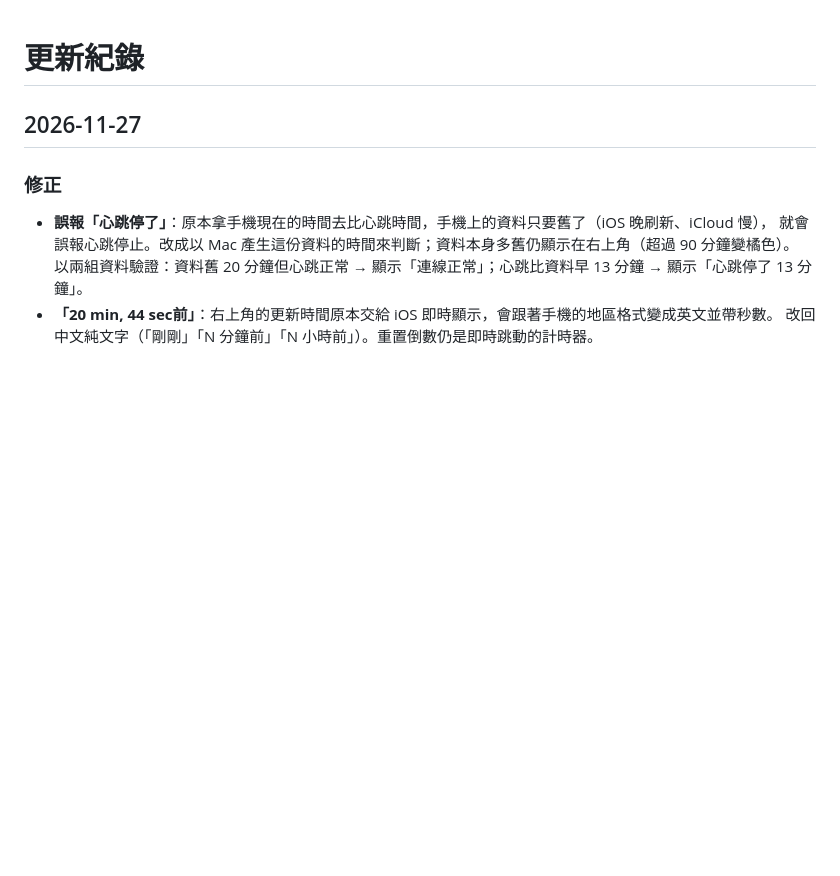
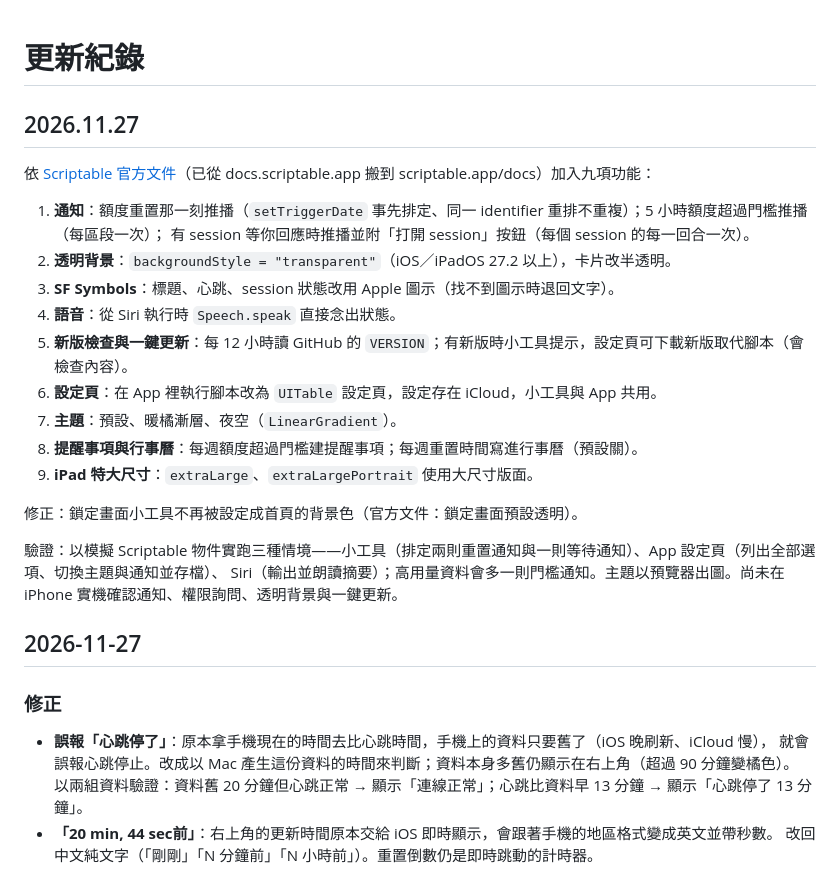
Before and after one commit to zenyowu/claude-usage-widget, a Markdown page: CHANGELOG.md, the part around the change. Drawn GitHub-style; blank space fills up the shorter version.

```diff
--- a/CHANGELOG.md
+++ b/CHANGELOG.md
@@ -1,4 +1,24 @@
 # 更新紀錄
+
+## 2026.11.27
+
+依 [Scriptable 官方文件](https://scriptable.app/docs/)（已從 docs.scriptable.app 搬到 scriptable.app/docs）加入九項功能：
+
+1. **通知**：額度重置那一刻推播（`setTriggerDate` 事先排定、同一 identifier 重排不重複）；5 小時額度超過門檻推播（每區段一次）；
+   有 session 等你回應時推播並附「打開 session」按鈕（每個 session 的每一回合一次）。
+2. **透明背景**：`backgroundStyle = "transparent"`（iOS／iPadOS 27.2 以上），卡片改半透明。
+3. **SF Symbols**：標題、心跳、session 狀態改用 Apple 圖示（找不到圖示時退回文字）。
+4. **語音**：從 Siri 執行時 `Speech.speak` 直接念出狀態。
+5. **新版檢查與一鍵更新**：每 12 小時讀 GitHub 的 `VERSION`；有新版時小工具提示，設定頁可下載新版取代腳本（會檢查內容）。
+6. **設定頁**：在 App 裡執行腳本改為 `UITable` 設定頁，設定存在 iCloud，小工具與 App 共用。
+7. **主題**：預設、暖橘漸層、夜空（`LinearGradient`）。
+8. **提醒事項與行事曆**：每週額度超過門檻建提醒事項；每週重置時間寫進行事曆（預設關）。
+9. **iPad 特大尺寸**：`extraLarge`、`extraLargePortrait` 使用大尺寸版面。
+
+修正：鎖定畫面小工具不再被設定成首頁的背景色（官方文件：鎖定畫面預設透明）。
+
+驗證：以模擬 Scriptable 物件實跑三種情境——小工具（排定兩則重置通知與一則等待通知）、App 設定頁（列出全部選項、切換主題與通知並存檔）、
+Siri（輸出並朗讀摘要）；高用量資料會多一則門檻通知。主題以預覽器出圖。尚未在 iPhone 實機確認通知、權限詢問、透明背景與一鍵更新。
 
 ## 2026-11-27
 
```
Also changed, not shown: CLAUDE.md (+5 -0 lines), README.md (+23 -2 lines), docs/images/widgets/10-theme-night-large.png (added), docs/images/widgets/10-theme-night-medium.png (added), docs/images/widgets/11-theme-warm-large.png (added), docs/images/widgets/11-theme-warm-medium.png (added), 3 other files.
